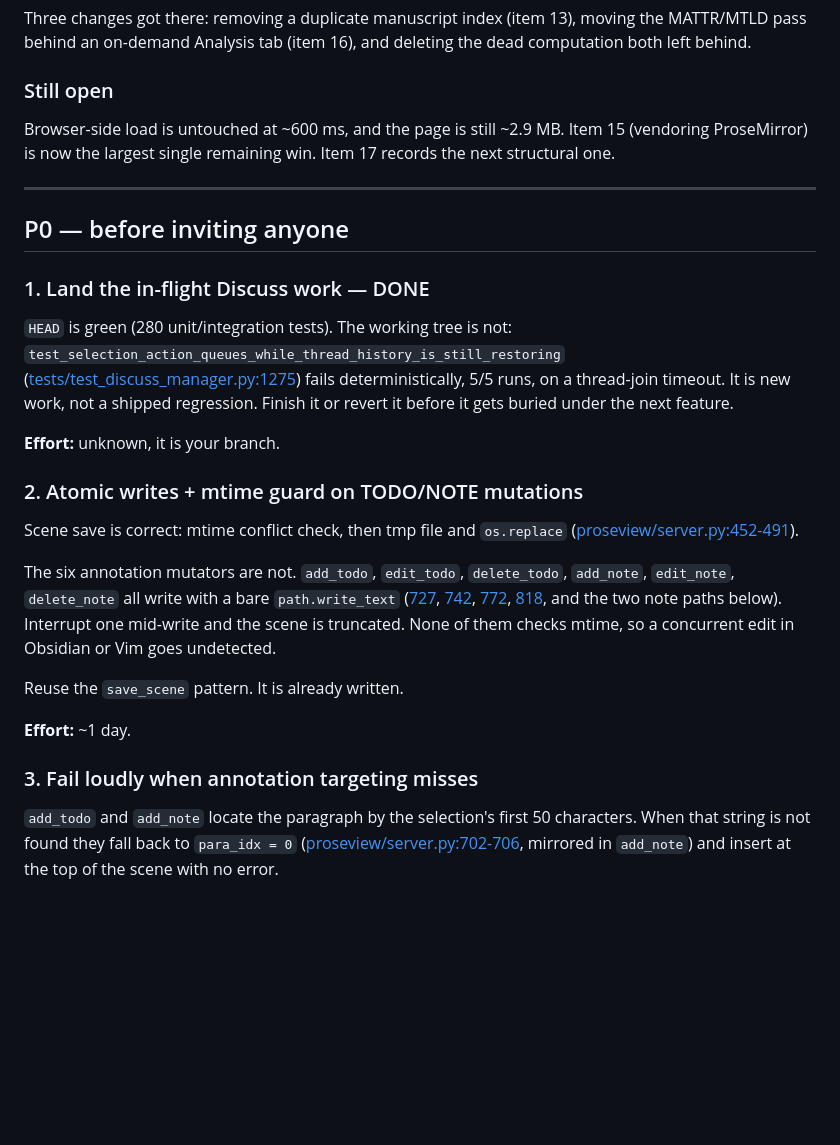
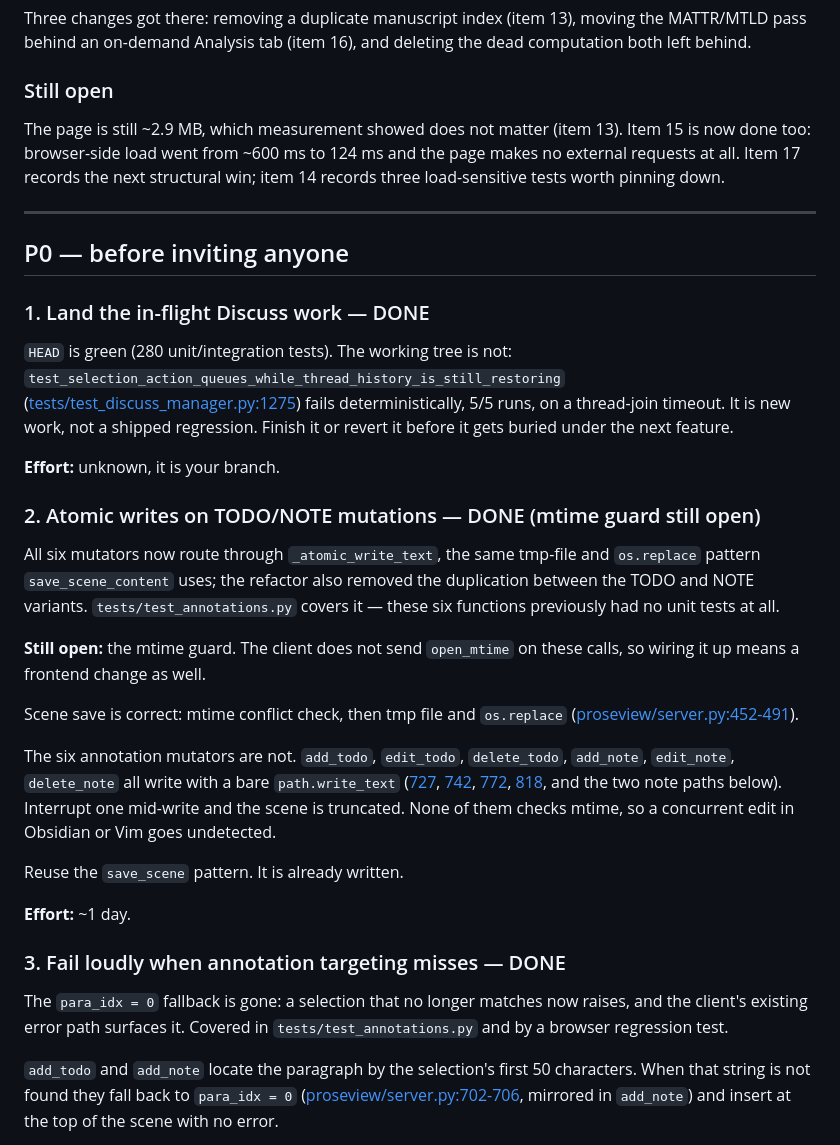
Before and after one commit to ourarash/proseview, a Markdown page: plans/pre-alpha-punch-list.md, the part around one of its changes. Drawn GitHub-style; blank space fills up the shorter version.

```diff
--- a/plans/pre-alpha-punch-list.md
+++ b/plans/pre-alpha-punch-list.md
@@ -31,9 +32,10 @@ deleting the dead computation both left behind.
 
 ### Still open
 
-Browser-side load is untouched at ~600 ms, and the page is still ~2.9 MB.
-Item 15 (vendoring ProseMirror) is now the largest single remaining win.
-Item 17 records the next structural one.
+The page is still ~2.9 MB, which measurement showed does not matter (item 13).
+Item 15 is now done too: browser-side load went from ~600 ms to 124 ms and the
+page makes no external requests at all. Item 17 records the next structural
+win; item 14 records three load-sensitive tests worth pinning down.
 
 ---
 
@@ -50,7 +52,15 @@ the next feature.
 
 **Effort:** unknown, it is your branch.
 
-### 2. Atomic writes + mtime guard on TODO/NOTE mutations
+### 2. Atomic writes on TODO/NOTE mutations — DONE (mtime guard still open)
+
+All six mutators now route through `_atomic_write_text`, the same tmp-file and
+`os.replace` pattern `save_scene_content` uses; the refactor also removed the
+duplication between the TODO and NOTE variants. `tests/test_annotations.py`
+covers it — these six functions previously had no unit tests at all.
+
+**Still open:** the mtime guard. The client does not send `open_mtime` on these
+calls, so wiring it up means a frontend change as well.
 
 Scene save is correct: mtime conflict check, then tmp file and `os.replace`
 ([proseview/server.py:452-491](../proseview/server.py#L452-L491)).
@@ -67,7 +77,11 @@ Reuse the `save_scene` pattern. It is already written.
 
 **Effort:** ~1 day.
 
-### 3. Fail loudly when annotation targeting misses
+### 3. Fail loudly when annotation targeting misses — DONE
+
+The `para_idx = 0` fallback is gone: a selection that no longer matches now
+raises, and the client's existing error path surfaces it. Covered in
+`tests/test_annotations.py` and by a browser regression test.
 
 `add_todo` and `add_note` locate the paragraph by the selection's first 50
 characters. When that string is not found they fall back to `para_idx = 0`
```
Also changed, not shown: other parts of plans/pre-alpha-punch-list.md (+45 -18 lines).
